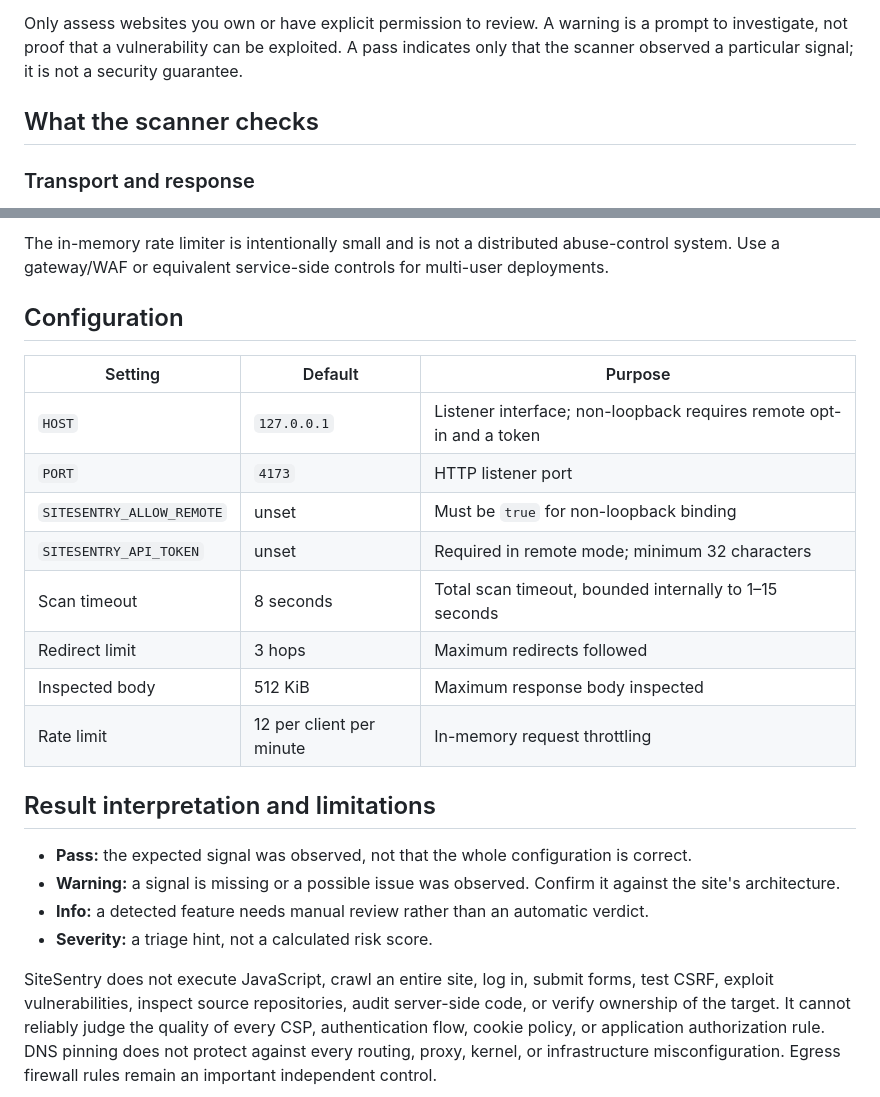
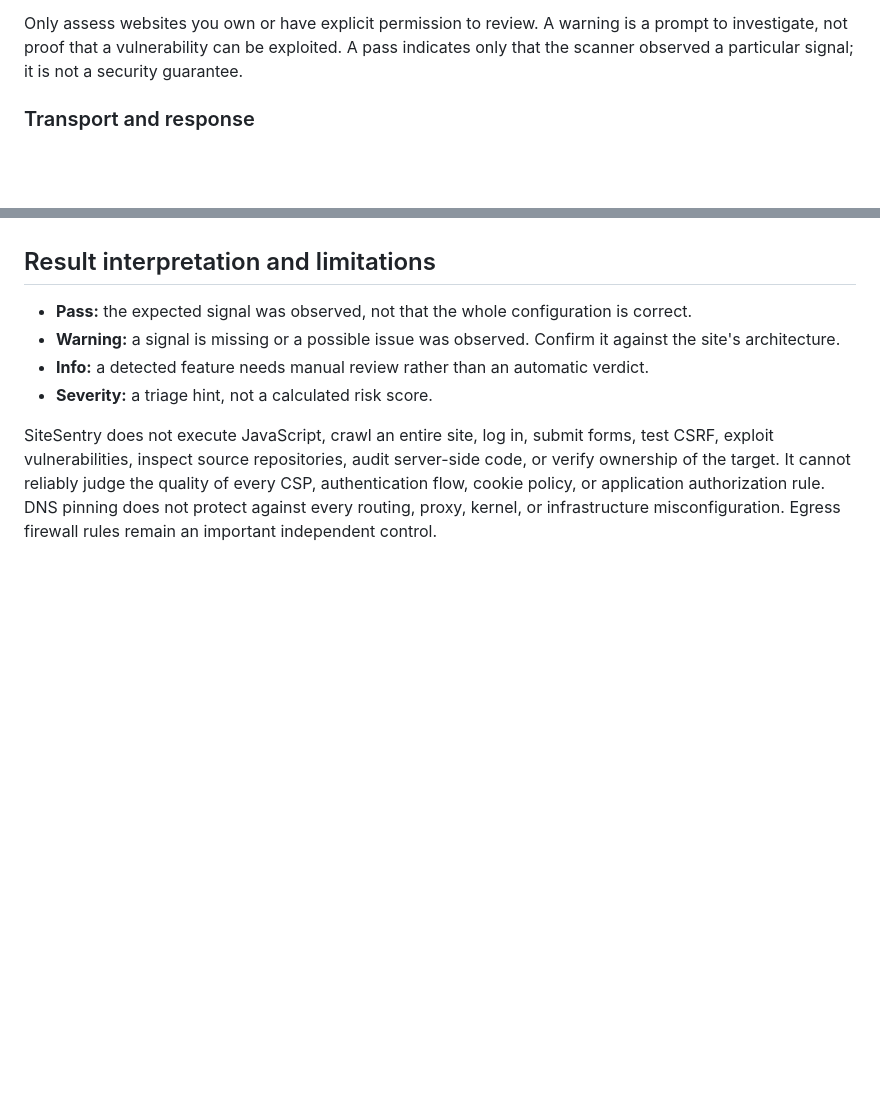
Before and after one commit to AbdulSoft-af/SiteSentry, a Markdown page: README.md, 2 parts joined by grey strips. GitHub-like rendering; blank space fills up the shorter version.

```diff
--- a/README.md
+++ b/README.md
@@ -61,8 +61,6 @@ For development with automatic restarts, run `npm run dev`.
 
 Only assess websites you own or have explicit permission to review. A warning is a prompt to investigate, not proof that a vulnerability can be exploited. A pass indicates only that the scanner observed a particular signal; it is not a security guarantee.
 
-## What the scanner checks
-
 ### Transport and response
 
 - Whether the final URL uses HTTPS
@@ -163,17 +85,3 @@ This example does not configure TLS or a firewall. Before exposing the service,
-The in-memory rate limiter is intentionally small and is not a distributed abuse-control system. Use a gateway/WAF or equivalent service-side controls for multi-user deployments.
-
-## Configuration
-
-| Setting | Default | Purpose |
-| --- | --- | --- |
-| `HOST` | `127.0.0.1` | Listener interface; non-loopback requires remote opt-in and a token |
-| `PORT` | `4173` | HTTP listener port |
-| `SITESENTRY_ALLOW_REMOTE` | unset | Must be `true` for non-loopback binding |
-| `SITESENTRY_API_TOKEN` | unset | Required in remote mode; minimum 32 characters |
-| Scan timeout | 8 seconds | Total scan timeout, bounded internally to 1–15 seconds |
-| Redirect limit | 3 hops | Maximum redirects followed |
-| Inspected body | 512 KiB | Maximum response body inspected |
-| Rate limit | 12 per client per minute | In-memory request throttling |
 
 ## Result interpretation and limitations
 
```
Also changed, not shown: other parts of README.md (+0 -76 lines).
